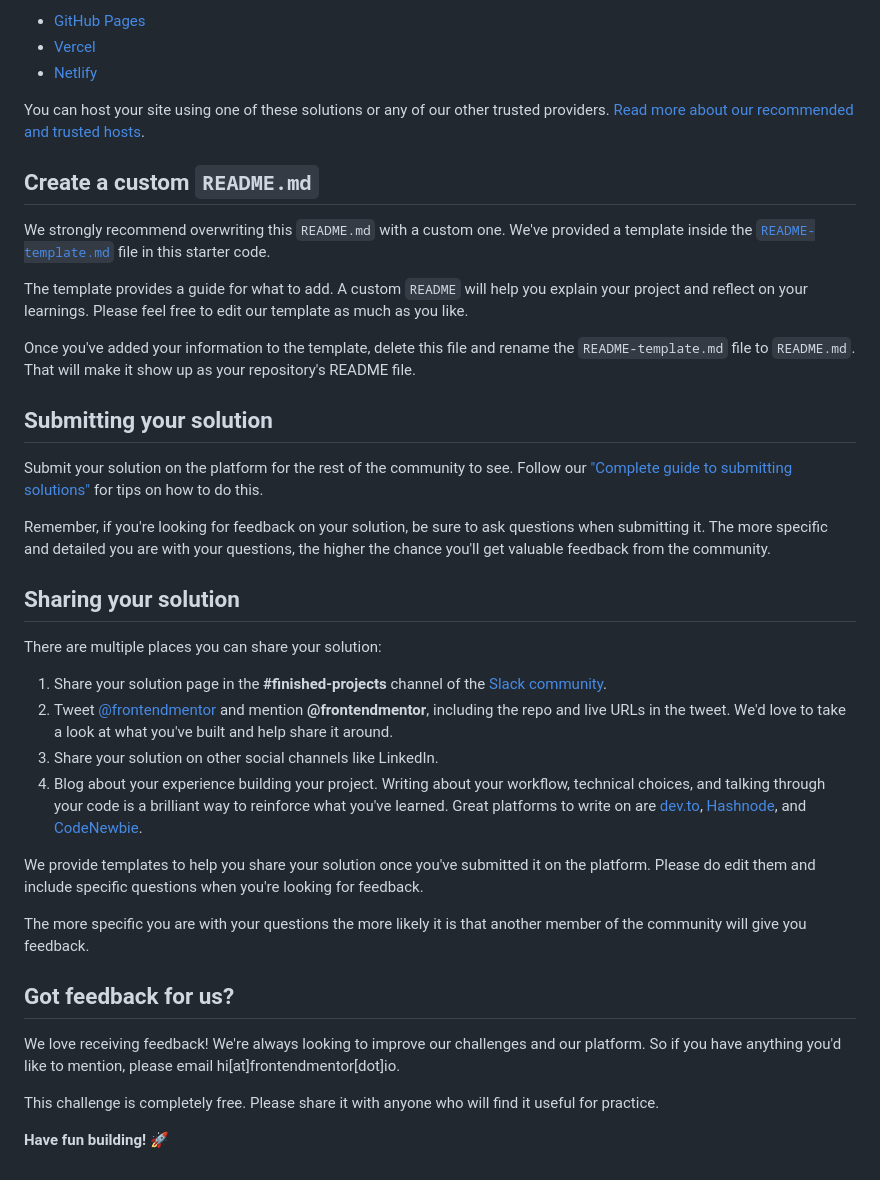
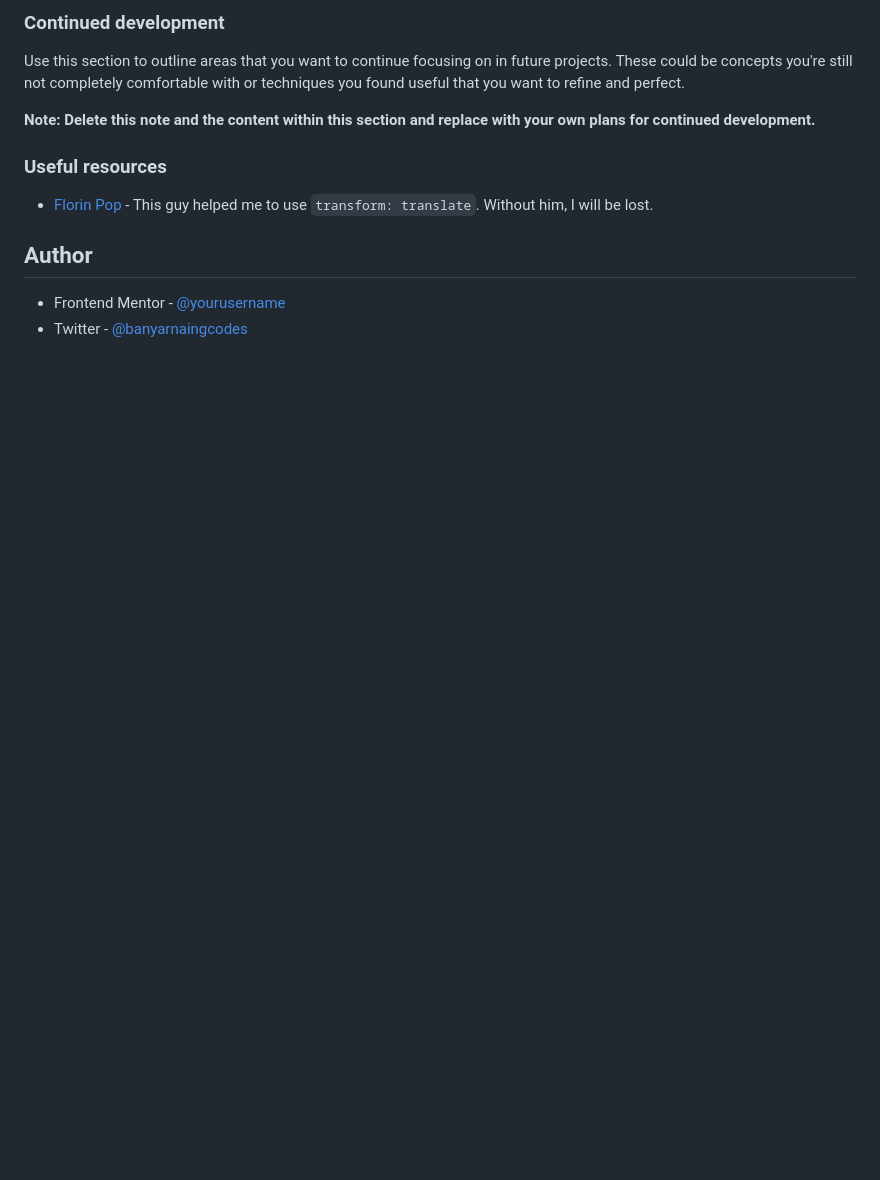
Before and after one commit to DummyKen/Four-Card-Component, a Markdown page: README.md, the part around the change printed below. Drawn GitHub-style; blank space fills up the shorter version.

```diff
--- a/README.md
+++ b/README.md
@@ -51,41 +52,15 @@ As mentioned above, there are many ways to host your project for free. Our recom
 
-- [GitHub Pages](https://pages.github.com/)
-- [Vercel](https://vercel.com/)
-- [Netlify](https://www.netlify.com/)
+### Continued development
 
-You can host your site using one of these solutions or any of our other trusted providers. [Read more about our recommended and trusted hosts](https://medium.com/frontend-mentor/frontend-mentor-trusted-hosting-providers-bf000dfebe).
+Use this section to outline areas that you want to continue focusing on in future projects. These could be concepts you're still not completely comfortable with or techniques you found useful that you want to refine and perfect.
 
-## Create a custom `README.md`
+**Note: Delete this note and the content within this section and replace with your own plans for continued development.**
 
-We strongly recommend overwriting this `README.md` with a custom one. We've provided a template inside the [`README-template.md`](./README-template.md) file in this starter code.
+### Useful resources
 
-The template provides a guide for what to add. A custom `README` will help you explain your project and reflect on your learnings. Please feel free to edit our template as much as you like.
+- [Florin Pop](https://www.youtube.com/channel/UCsv_Hi2fnZ_FGG0rko1OzWg) - This guy helped me to use `transform: translate`. Without him, I will be lost.
 
-Once you've added your information to the template, delete this file and rename the `README-template.md` file to `README.md`. That will make it show up as your repository's README file.
+## Author
 
-## Submitting your solution
-
-Submit your solution on the platform for the rest of the community to see. Follow our ["Complete guide to submitting solutions"](https://medium.com/frontend-mentor/a-complete-guide-to-submitting-solutions-on-frontend-mentor-ac6384162248) for tips on how to do this.
-
-Remember, if you're looking for feedback on your solution, be sure to ask questions when submitting it. The more specific and detailed you are with your questions, the higher the chance you'll get valuable feedback from the community.
-
-## Sharing your solution
-
-There are multiple places you can share your solution:
-
-1. Share your solution page in the **#finished-projects** channel of the [Slack community](https://www.frontendmentor.io/slack).
-2. Tweet [@frontendmentor](https://twitter.com/frontendmentor) and mention **@frontendmentor**, including the repo and live URLs in the tweet. We'd love to take a look at what you've built and help share it around.
-3. Share your solution on other social channels like LinkedIn.
-4. Blog about your experience building your project. Writing about your workflow, technical choices, and talking through your code is a brilliant way to reinforce what you've learned. Great platforms to write on are [dev.to](https://dev.to/), [Hashnode](https://hashnode.com/), and [CodeNewbie](https://community.codenewbie.org/).
-
-We provide templates to help you share your solution once you've submitted it on the platform. Please do edit them and include specific questions when you're looking for feedback.
-
-The more specific you are with your questions the more likely it is that another member of the community will give you feedback.
-
-## Got feedback for us?
-
-We love receiving feedback! We're always looking to improve our challenges and our platform. So if you have anything you'd like to mention, please email hi[at]frontendmentor[dot]io.
-
-This challenge is completely free. Please share it with anyone who will find it useful for practice.
-
-**Have fun building!** 🚀
+- Frontend Mentor - [@yourusername](https://www.frontendmentor.io/profile/yourusername)
+- Twitter - [@banyarnaingcodes](https://www.twitter.com/banyarnaingcodes)
```
Also changed, not shown: other parts of README.md (+31 -30 lines), images/screenshot.png (added), 1 other file.
